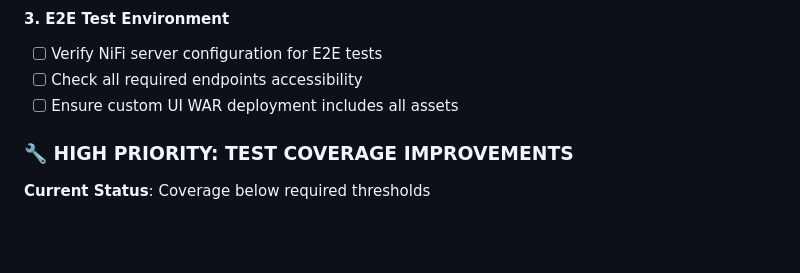
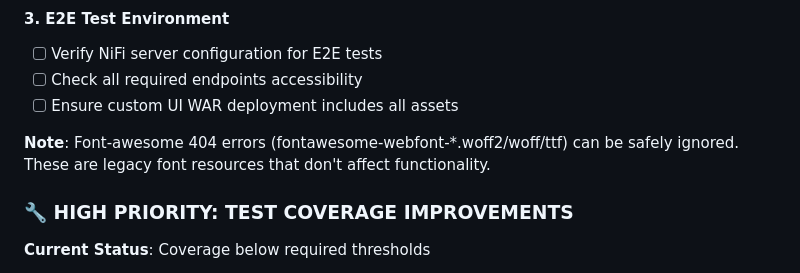
Before and after one commit to cuioss/nifi-extensions, a Markdown page: plan.md, the part around the change. GitHub-like rendering; blank space fills up the shorter version.

Commit message:
docs: Document that font-awesome 404 errors can be ignored
- Add explicit note that fontawesome-webfont 404 errors are safe to ignore
- Clarify these are legacy font resources that don't affect functionality
- Prevents future attempts to fix these non-critical 404 errors

🤖 Generated with [Claude Code](https://claude.ai/code)

Co-Authored-By: Claude <noreply@anthropic.com>

```diff
--- a/plan.md
+++ b/plan.md
@@ -19,6 +19,8 @@
 - [ ] Verify NiFi server configuration for E2E tests
 - [ ] Check all required endpoints accessibility
 - [ ] Ensure custom UI WAR deployment includes all assets
+
+**Note**: Font-awesome 404 errors (fontawesome-webfont-*.woff2/woff/ttf) can be safely ignored. These are legacy font resources that don't affect functionality.
 
 ### 🔧 HIGH PRIORITY: TEST COVERAGE IMPROVEMENTS
 
```
